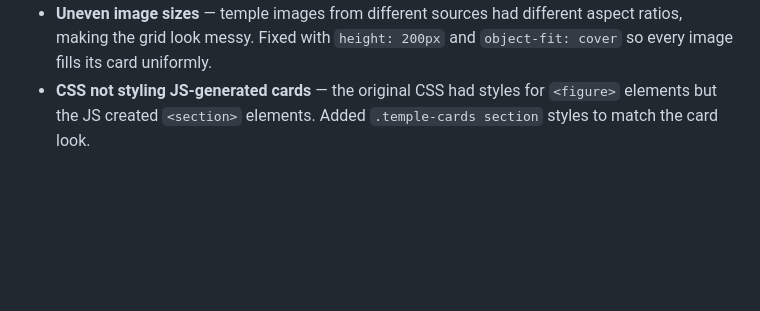
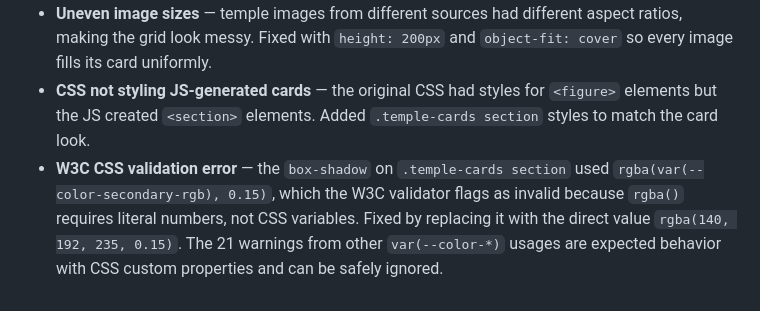
Before and after one commit to kiddogreed/wdd131, a Markdown page: README.md, the part around the change. Rendered like a GitHub page; blank space fills up the shorter version.

Commit message:
updated readme based on fix which pass audit

```diff
--- a/README.md
+++ b/README.md
@@ -114,3 +114,4 @@ Made by John Russelle Domingo for WDD 131.
 - **Broken HTML file** — `filtered-temples.html` was missing its closing `</main>`, footer, `</body>`, and `</html>` tags, which caused layout and rendering issues. Completed the file structure.
 - **Uneven image sizes** — temple images from different sources had different aspect ratios, making the grid look messy. Fixed with `height: 200px` and `object-fit: cover` so every image fills its card uniformly.
 - **CSS not styling JS-generated cards** — the original CSS had styles for `<figure>` elements but the JS created `<section>` elements. Added `.temple-cards section` styles to match the card look.
+- **W3C CSS validation error** — the `box-shadow` on `.temple-cards section` used `rgba(var(--color-secondary-rgb), 0.15)`, which the W3C validator flags as invalid because `rgba()` requires literal numbers, not CSS variables. Fixed by replacing it with the direct value `rgba(140, 192, 235, 0.15)`. The 21 warnings from other `var(--color-*)` usages are expected behavior with CSS custom properties and can be safely ignored.
```
